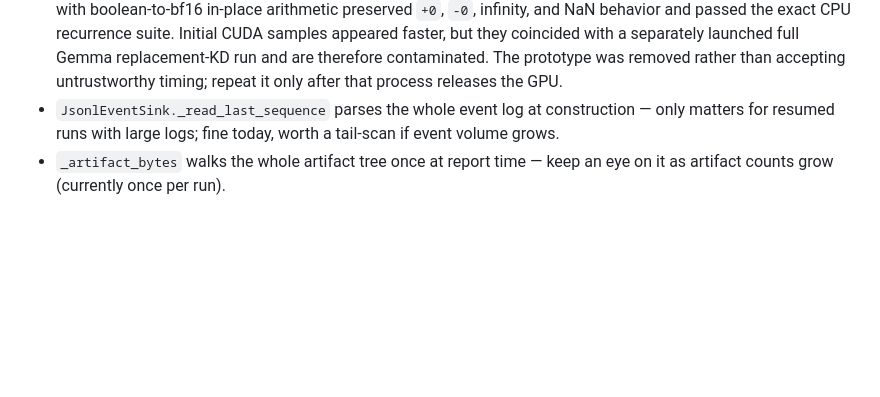
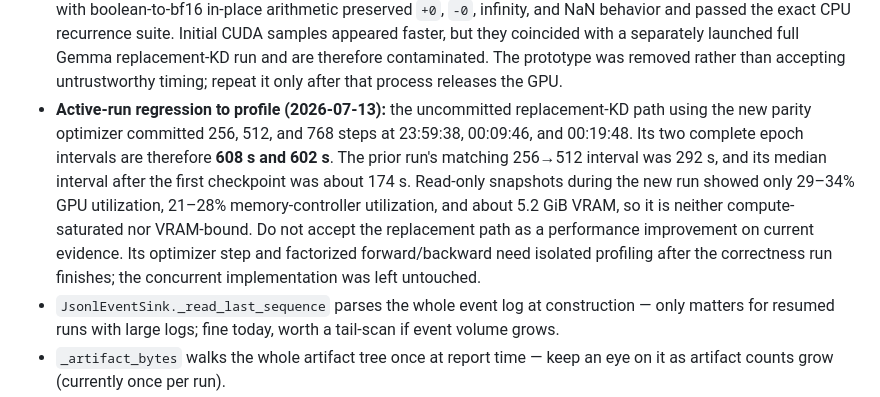
Before and after one commit to arelath/NanoQuant, a Markdown page: Docs/16-behavior-preserving-optimizations.md, the part around the change. GitHub-like rendering; blank space fills up the shorter version.

Commit message:
Record replacement KD performance regression

```diff
--- a/Docs/16-behavior-preserving-optimizations.md
+++ b/Docs/16-behavior-preserving-optimizations.md
@@ -497,6 +497,14 @@ alternating benchmark, median time for 512 solves improved from 381.324 ms to 36
   and passed the exact CPU recurrence suite. Initial CUDA samples appeared faster, but they coincided with
   a separately launched full Gemma replacement-KD run and are therefore contaminated. The prototype was
   removed rather than accepting untrustworthy timing; repeat it only after that process releases the GPU.
+- **Active-run regression to profile (2026-07-13):** the uncommitted replacement-KD path using the new
+  parity optimizer committed 256, 512, and 768 steps at 23:59:38, 00:09:46, and 00:19:48. Its two complete
+  epoch intervals are therefore **608 s and 602 s**. The prior run's matching 256→512 interval was 292 s,
+  and its median interval after the first checkpoint was about 174 s. Read-only snapshots during the new
+  run showed only 29–34% GPU utilization, 21–28% memory-controller utilization, and about 5.2 GiB VRAM,
+  so it is neither compute-saturated nor VRAM-bound. Do not accept the replacement path as a performance
+  improvement on current evidence. Its optimizer step and factorized forward/backward need isolated
+  profiling after the correctness run finishes; the concurrent implementation was left untouched.
 - `JsonlEventSink._read_last_sequence` parses the whole event log at construction — only matters for
   resumed runs with large logs; fine today, worth a tail-scan if event volume grows.
 - `_artifact_bytes` walks the whole artifact tree once at report time — keep an eye on it as artifact
```
